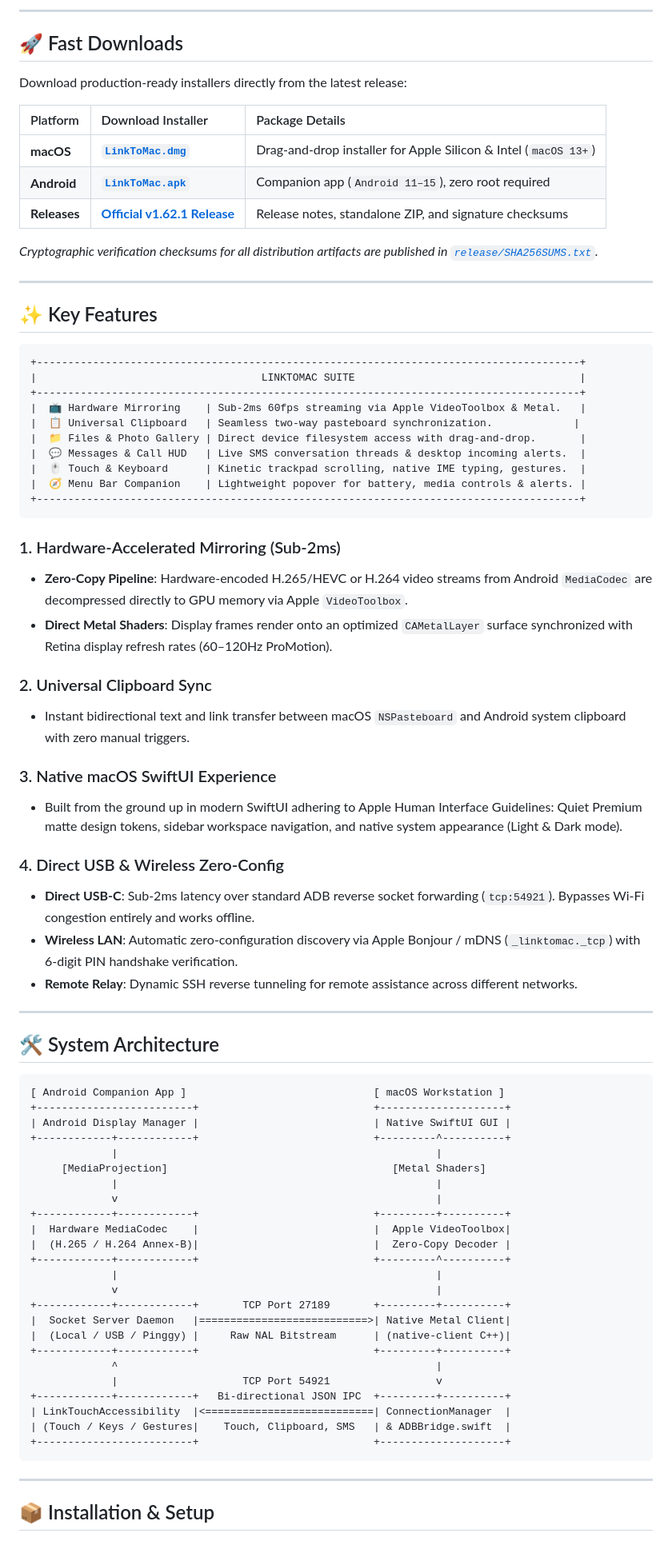
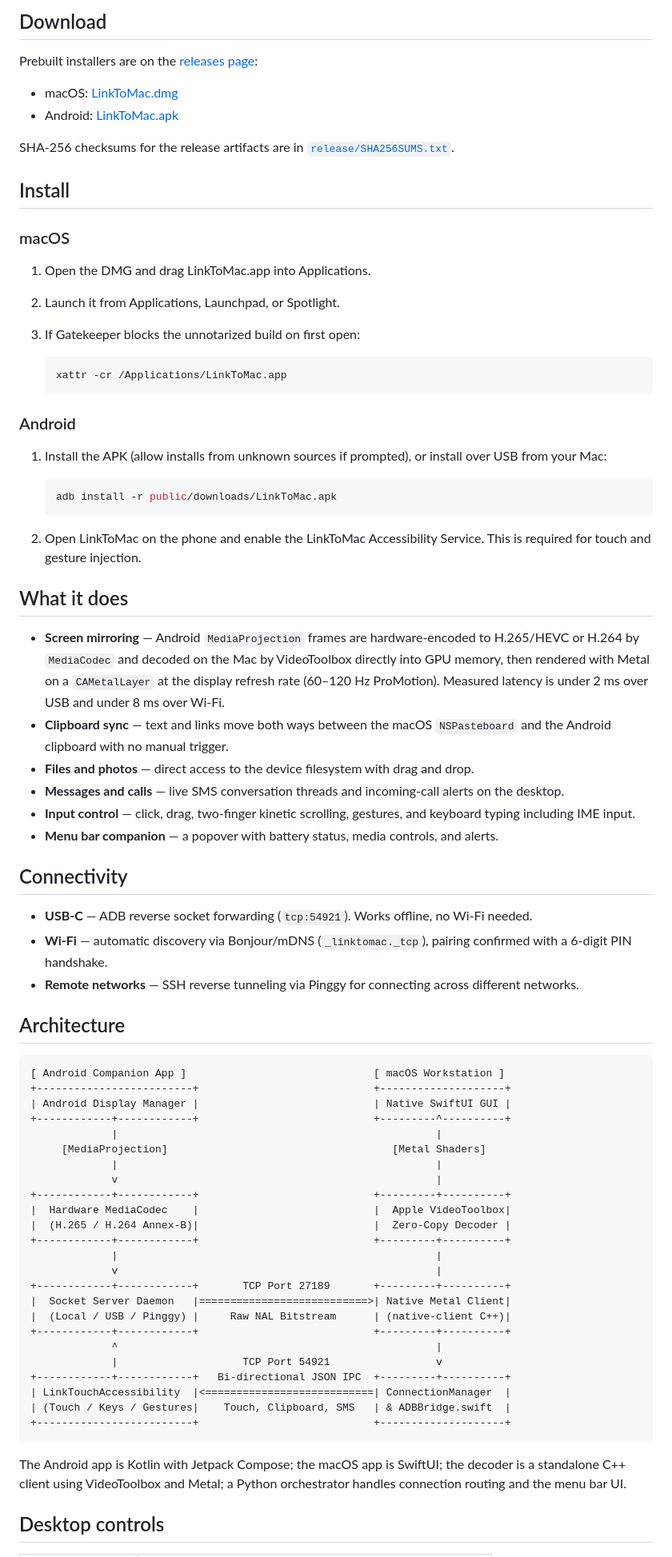
Before and after one commit to Udbhav7002/LinktoMac, a Markdown page: README.md, the part around one of its changes. Shown at 80% size. Drawn GitHub-style.

Commit message:
docs: rewrite README in a plain, human style

````diff
--- a/README.md
+++ b/README.md
@@ -19,53 +8,51 @@
 
----
+## Download
 
-## 🚀 Fast Downloads
+Prebuilt installers are on the [releases page](https://github.com/Udbhav7002/LinktoMac/releases):
 
-Download production-ready installers directly from the latest release:
+- macOS: [LinkToMac.dmg](https://github.com/Udbhav7002/LinktoMac/releases/latest/download/LinkToMac.dmg)
+- Android: [LinkToMac.apk](https://github.com/Udbhav7002/LinktoMac/releases/latest/download/LinkToMac.apk)
 
-| Platform | Download Installer | Package Details |
-| :--- | :--- | :--- |
-| **macOS** | [**`LinkToMac.dmg`**](https://github.com/Udbhav7002/LinktoMac/releases/latest/download/LinkToMac.dmg) | Drag-and-drop installer for Apple Silicon & Intel (`macOS 13+`) |
-| **Android** | [**`LinkToMac.apk`**](https://github.com/Udbhav7002/LinktoMac/releases/latest/download/LinkToMac.apk) | Companion app (`Android 11–15`), zero root required |
-| **Releases** | [**Official v1.62.1 Release**](https://github.com/Udbhav7002/LinktoMac/releases/tag/v1.62.1) | Release notes, standalone ZIP, and signature checksums |
+SHA-256 checksums for the release artifacts are in [`release/SHA256SUMS.txt`](release/SHA256SUMS.txt).
 
-*Cryptographic verification checksums for all distribution artifacts are published in [`release/SHA256SUMS.txt`](release/SHA256SUMS.txt).*
+## Install
 
----
+### macOS
 
-## ✨ Key Features
+1. Open the DMG and drag LinkToMac.app into Applications.
+2. Launch it from Applications, Launchpad, or Spotlight.
+3. If Gatekeeper blocks the unnotarized build on first open:
 
-```text
-+---------------------------------------------------------------------------------------+
-|                                    LINKTOMAC SUITE                                    |
-+---------------------------------------------------------------------------------------+
-|  📺 Hardware Mirroring    | Sub-2ms 60fps streaming via Apple VideoToolbox & Metal.   |
-|  📋 Universal Clipboard   | Seamless two-way pasteboard synchronization.             |
-|  📁 Files & Photo Gallery | Direct device filesystem access with drag-and-drop.       |
-|  💬 Messages & Call HUD   | Live SMS conversation threads & desktop incoming alerts.  |
-|  🖱️ Touch & Keyboard      | Kinetic trackpad scrolling, native IME typing, gestures.  |
-|  🧭 Menu Bar Companion    | Lightweight popover for battery, media controls & alerts. |
-+---------------------------------------------------------------------------------------+
-```
+   ```bash
+   xattr -cr /Applications/LinkToMac.app
+   ```
 
-### 1. Hardware-Accelerated Mirroring (Sub-2ms)
-- **Zero-Copy Pipeline**: Hardware-encoded H.265/HEVC or H.264 video streams from Android `MediaCodec` are decompressed directly to GPU memory via Apple `VideoToolbox`.
-- **Direct Metal Shaders**: Display frames render onto an optimized `CAMetalLayer` surface synchronized with Retina display refresh rates (60–120Hz ProMotion).
+### Android
 
-### 2. Universal Clipboard Sync
-- Instant bidirectional text and link transfer between macOS `NSPasteboard` and Android system clipboard with zero manual triggers.
+1. Install the APK (allow installs from unknown sources if prompted), or install over USB from your Mac:
 
-### 3. Native macOS SwiftUI Experience
-- Built from the ground up in modern SwiftUI adhering to Apple Human Interface Guidelines: Quiet Premium matte design tokens, sidebar workspace navigation, and native system appearance (Light & Dark mode).
+   ```bash
+   adb install -r public/downloads/LinkToMac.apk
+   ```
 
-### 4. Direct USB & Wireless Zero-Config
-- **Direct USB-C**: Sub-2ms latency over standard ADB reverse socket forwarding (`tcp:54921`). Bypasses Wi-Fi congestion entirely and works offline.
-- **Wireless LAN**: Automatic zero-configuration discovery via Apple Bonjour / mDNS (`_linktomac._tcp`) with 6-digit PIN handshake verification.
-- **Remote Relay**: Dynamic SSH reverse tunneling for remote assistance across different networks.
+2. Open LinkToMac on the phone and enable the LinkToMac Accessibility Service. This is required for touch and gesture injection.
 
----
+## What it does
 
-## 🛠️ System Architecture
+- **Screen mirroring** — Android `MediaProjection` frames are hardware-encoded to H.265/HEVC or H.264 by `MediaCodec` and decoded on the Mac by VideoToolbox directly into GPU memory, then rendered with Metal on a `CAMetalLayer` at the display refresh rate (60–120 Hz ProMotion). Measured latency is under 2 ms over USB and under 8 ms over Wi-Fi.
+- **Clipboard sync** — text and links move both ways between the macOS `NSPasteboard` and the Android clipboard with no manual trigger.
+- **Files and photos** — direct access to the device filesystem with drag and drop.
+- **Messages and calls** — live SMS conversation threads and incoming-call alerts on the desktop.
+- **Input control** — click, drag, two-finger kinetic scrolling, gestures, and keyboard typing including IME input.
+- **Menu bar companion** — a popover with battery status, media controls, and alerts.
+
+## Connectivity
+
+- **USB-C** — ADB reverse socket forwarding (`tcp:54921`). Works offline, no Wi-Fi needed.
+- **Wi-Fi** — automatic discovery via Bonjour/mDNS (`_linktomac._tcp`), pairing confirmed with a 6-digit PIN handshake.
+- **Remote networks** — SSH reverse tunneling via Pinggy for connecting across different networks.
+
+## Architecture
 
 ```text
 [ Android Companion App ]                              [ macOS Workstation ]
@@ -79,7 +66,7 @@ Download production-ready installers directly from the latest release:
 +------------+------------+                            +---------+----------+
 |  Hardware MediaCodec    |                            |  Apple VideoToolbox|
 |  (H.265 / H.264 Annex-B)|                            |  Zero-Copy Decoder |
-+------------+------------+                            +---------^----------+
++------------+------------+                            +---------+----------+
              |                                                   |
              v                                                   |
 +------------+------------+       TCP Port 27189       +---------+----------+
@@ -94,7 +81,7 @@ Download production-ready installers directly from the latest release:
 +-------------------------+                            +--------------------+
 ```
 
----
+The Android app is Kotlin with Jetpack Compose; the macOS app is SwiftUI; the decoder is a standalone C++ client using VideoToolbox and Metal; a Python orchestrator handles connection routing and the menu bar UI.
 
-## 📦 Installation & Setup
+## Desktop controls
 
````
Also changed, not shown: other parts of README.md (+42 -87 lines).
